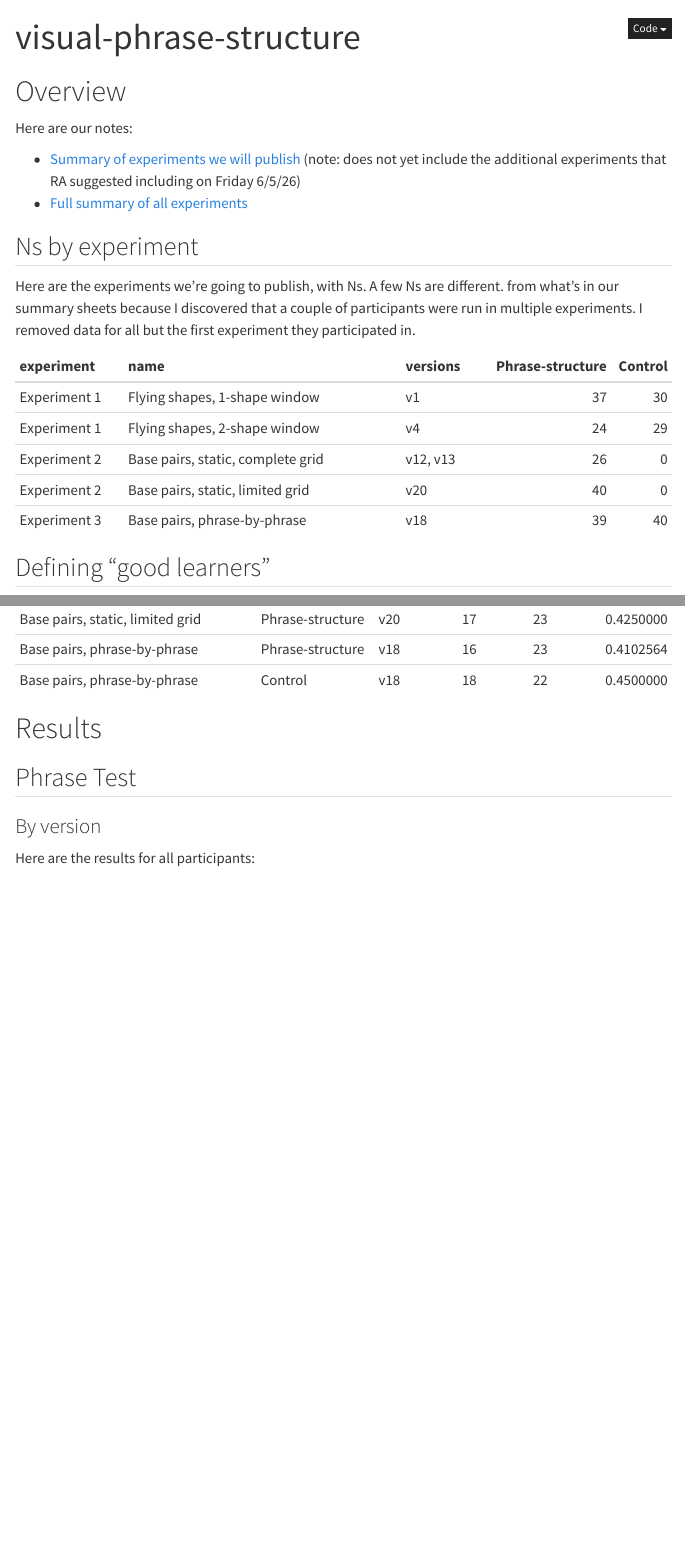
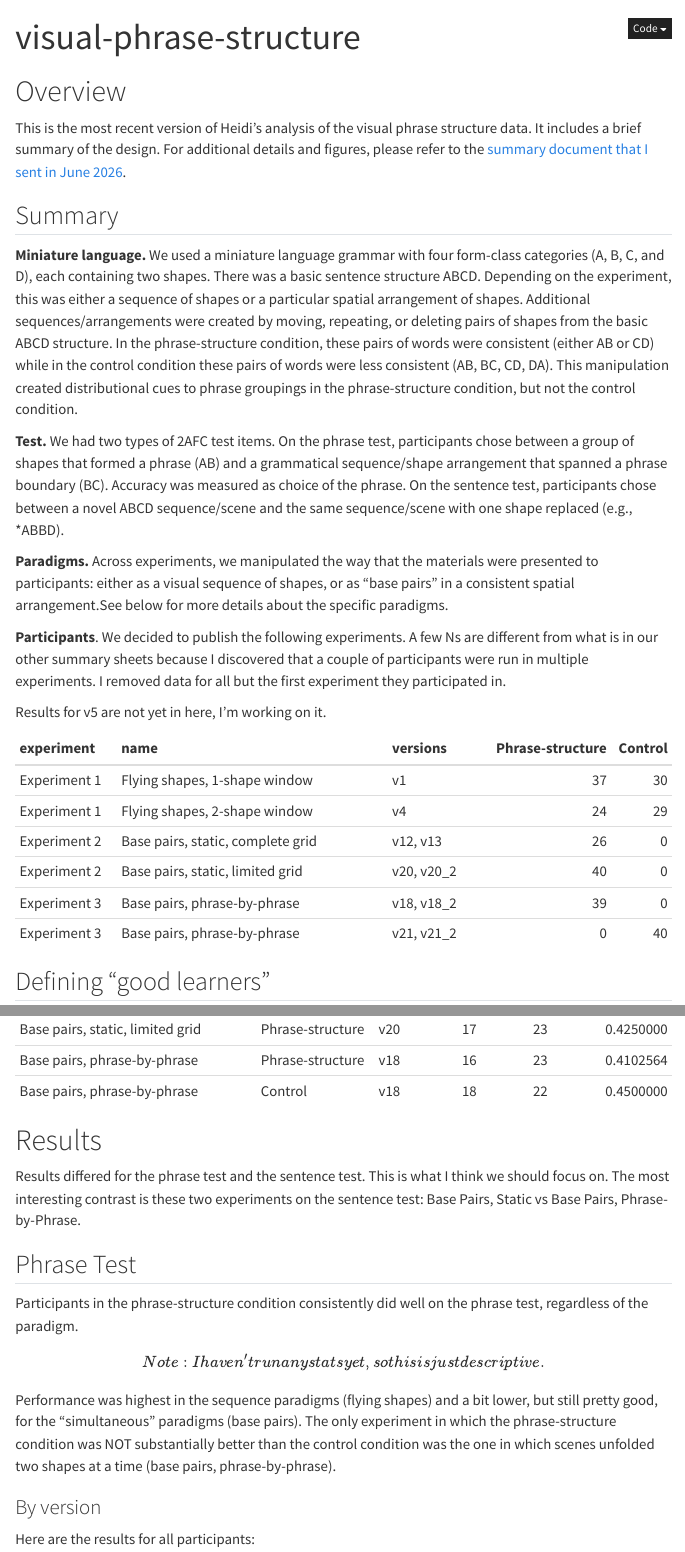
Before and after one commit to hrgetz/visual-phrase-structure, a Quarto document (index.qmd): the page in a window 1100 px wide, from its top, and a second part further down, joined at a grey line. Rendered offline with R 4.5, knitr and Pandoc in place of Quarto, with nearby package versions; menus at the side of the page are left out.

Commit message:
add summary text

````diff
--- a/index.qmd
+++ b/index.qmd
@@ -4,10 +4,15 @@ title: "visual-phrase-structure"
 
 # Overview
 
-Here are our notes:
+This is the most recent version of Heidi's analysis of the visual phrase structure data. It includes a brief summary of the design. For additional details and figures, please refer to the [summary document that I sent in June 2026](https://georgetown.box.com/s/nanuy5nxxuydx9vmlo06igssq9ht2nkj).
 
--   [Summary of experiments we will publish](https://georgetown.box.com/s/nanuy5nxxuydx9vmlo06igssq9ht2nkj) (note: does not yet include the additional experiments that RA suggested including on Friday 6/5/26)
--   [Full summary of all experiments](https://docs.google.com/document/d/162QLIBBQVdeLherblKcRbrBdSM18KBoe/edit#heading=h.mvxyavvrd69v)
+## Summary
+
+**Miniature language.** We used a miniature language grammar with four form-class categories (A, B, C, and D), each containing two shapes. There was a basic sentence structure ABCD. Depending on the experiment, this was either a sequence of shapes or a particular spatial arrangement of shapes. Additional sequences/arrangements were created by moving, repeating, or deleting pairs of shapes from the basic ABCD structure. In the phrase-structure condition, these pairs of words were consistent (either AB or CD) while in the control condition these pairs of words were less consistent (AB, BC, CD, DA). This manipulation created distributional cues to phrase groupings in the phrase-structure condition, but not the control condition.
+
+**Test.** We had two types of 2AFC test items. On the phrase test, participants chose between a group of shapes that formed a phrase (AB) and a grammatical sequence/shape arrangement that spanned a phrase boundary (BC). Accuracy was measured as choice of the phrase. On the sentence test, participants chose between a novel ABCD sequence/scene and the same sequence/scene with one shape replaced (e.g., \*ABBD).
+
+**Paradigms.** Across experiments, we manipulated the way that the materials were presented to participants: either as a visual sequence of shapes, or as “base pairs” in a consistent spatial arrangement.See below for more details about the specific paradigms.
 
 ```{r, include=FALSE}
 library(tidyverse)
@@ -83,16 +88,16 @@ summary(data)
 
 ```
 
-## Ns by experiment
+**Participants**. We decided to publish the following experiments. A few Ns are different from what is in our other summary sheets because I discovered that a couple of participants were run in multiple experiments. I removed data for all but the first experiment they participated in.
 
-Here are the experiments we're going to publish, with Ns. A few Ns are different. from what's in our summary sheets because I discovered that a couple of participants were run in multiple experiments. I removed data for all but the first experiment they participated in.
+Results for v5 are not yet in here, I'm working on it.
 
 ```{r}
-data %>% select(experiment, name, version_combined, condition, participant) %>%
+data %>% select(experiment, name, version, condition, participant) %>%
   unique()%>%
   group_by(experiment, name, condition)%>%
   summarise(
-    versions = paste(sort(unique(version_combined)), collapse = ", "),
+    versions = paste(sort(unique(version)), collapse = ", "),
     n = n_distinct(participant),
     .groups = "drop")%>%
   pivot_wider(
@@ -144,6 +150,8 @@ data %>%
 ```
 
 # Results
+
+Results differed for the phrase test and the sentence test. This is what I think we should focus on. The most interesting contrast is these two experiments on the sentence test: Base Pairs, Static vs Base Pairs, Phrase-by-Phrase.
 
 ```{r}
 group_means <- data %>%
@@ -199,6 +207,8 @@ group_means_by_experiment_by_learner_performance <-  data %>%
 ```
 
 ## Phrase Test
+
+Participants in the phrase-structure condition consistently did well on the phrase test, regardless of the paradigm. \[Note: I haven’t run any stats yet, so this is just descriptive.\] Performance was highest in the sequence paradigms (flying shapes) and a bit lower, but still pretty good, for the “simultaneous” paradigms (base pairs). The only experiment in which the phrase-structure condition was NOT substantially better than the control condition was the one in which scenes unfolded two shapes at a time (base pairs, phrase-by-phrase).
 
 ### By version
 
````
Also changed, not shown: .quarto/idx/index.qmd.json, docs/search.json, index.qmd (20 more changed lines), 9 other files.
